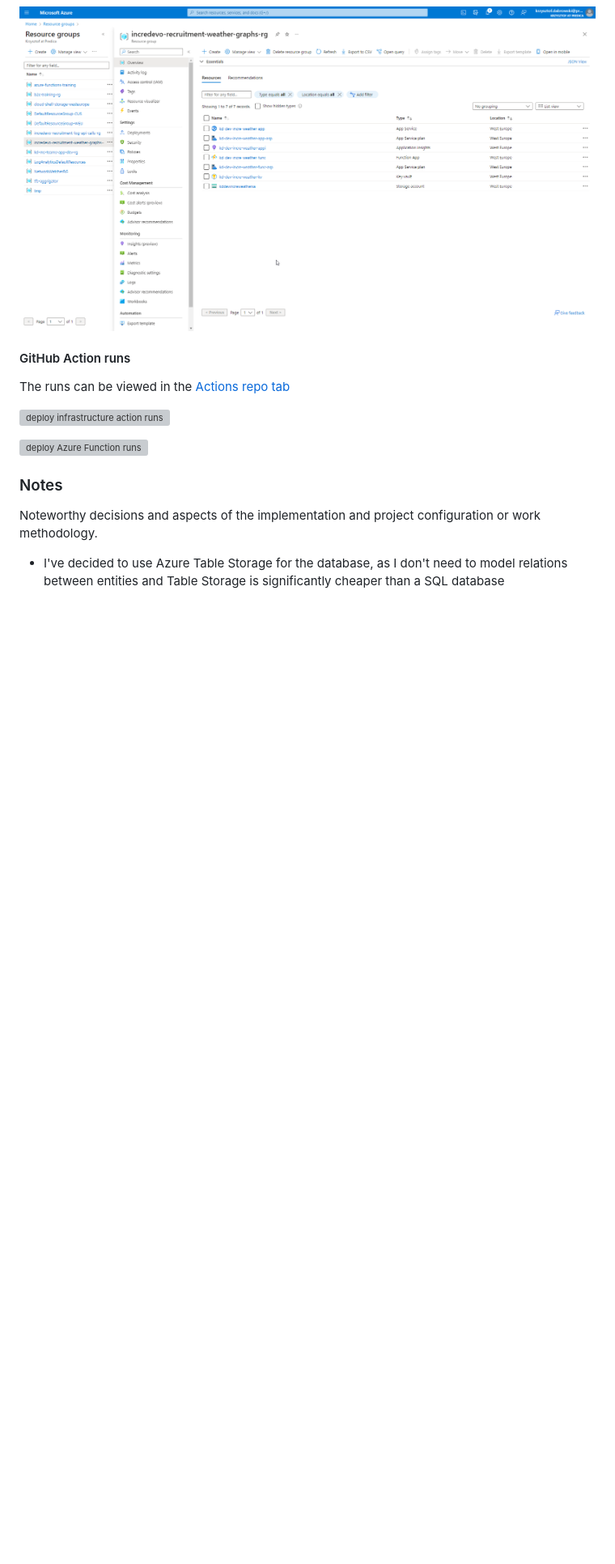
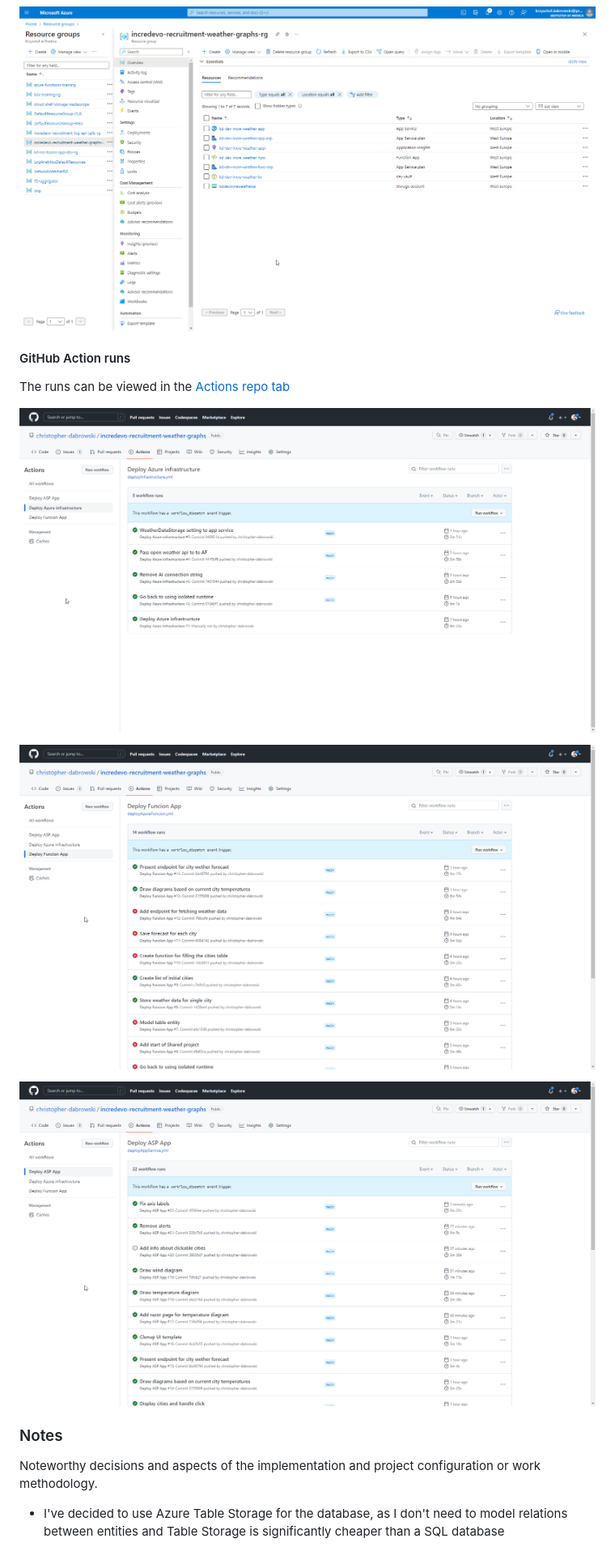
Before and after one commit to christopher-dabrowski/incredevo-recruitment-weather-graphs, a Markdown page: Readme.md, the part around the change printed below. Shown: that part at 81% size. GitHub-like rendering; pictures changed too: docs/deploy_af_runs.png (added), docs/deploy_app_servcie_runs.png (added), docs/deploy_infrastructure_action_runs.png (added); blank space fills up the shorter version; grey boxes are pictures that could not be loaded.

```diff
--- a/Readme.md
+++ b/Readme.md
@@ -74,6 +74,8 @@ The runs can be viewed in the [Actions repo tab](https://github.com/christopher-
 ![deploy infrastructure action runs](docs/deploy_infrastructure_action_runs.png)
 
 ![deploy Azure Function runs](docs/deploy_af_runs.png)
+
+![deploy App Service runs](docs/deploy_app_servcie_runs.png)
 
 ### Notes
 
```
Also changed, not shown: other parts of Readme.md (+1 -1 lines).
